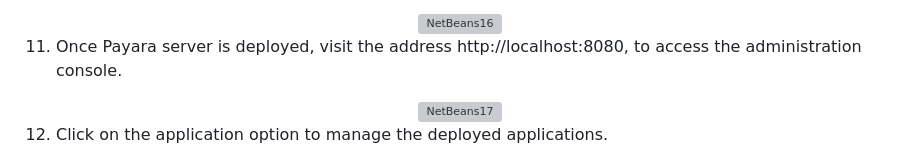
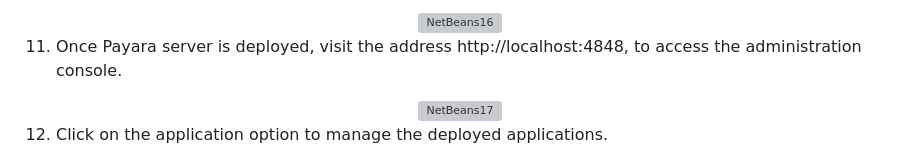
Before and after one commit to cmejia5486/NistJsonTool, a Markdown page: README.md, the part around the change. GitHub-like rendering; grey boxes are pictures that could not be loaded.

```diff
--- a/README.md
+++ b/README.md
@@ -125,7 +125,7 @@ The application allows users to filter CVEs by year and keyword, correlate them
   <img src="TutorialImgs/Netbeans16.png" alt="NetBeans16" />
 </div>
 
-11. Once Payara server is deployed, visit the address http://localhost:8080, to access the administration console.
+11. Once Payara server is deployed, visit the address http://localhost:4848, to access the administration console.
 
 <div align="center">
   <img src="TutorialImgs/Netbeans17.png" alt="NetBeans17" />
```
